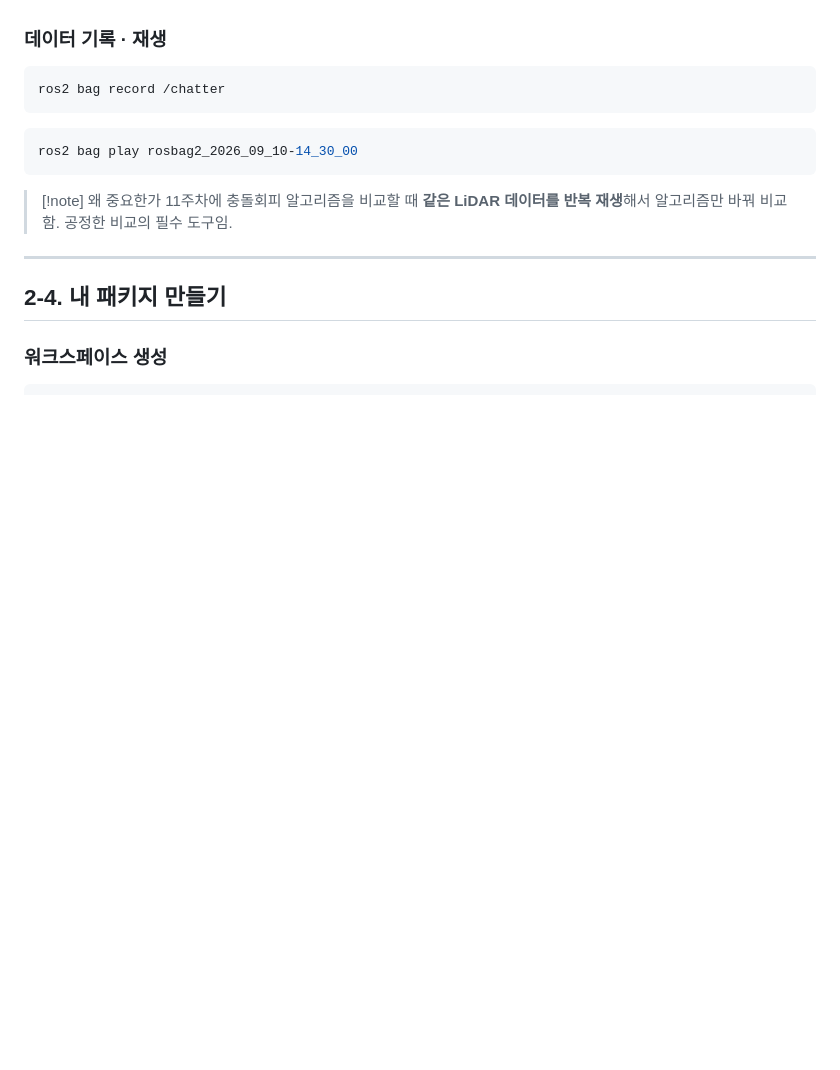
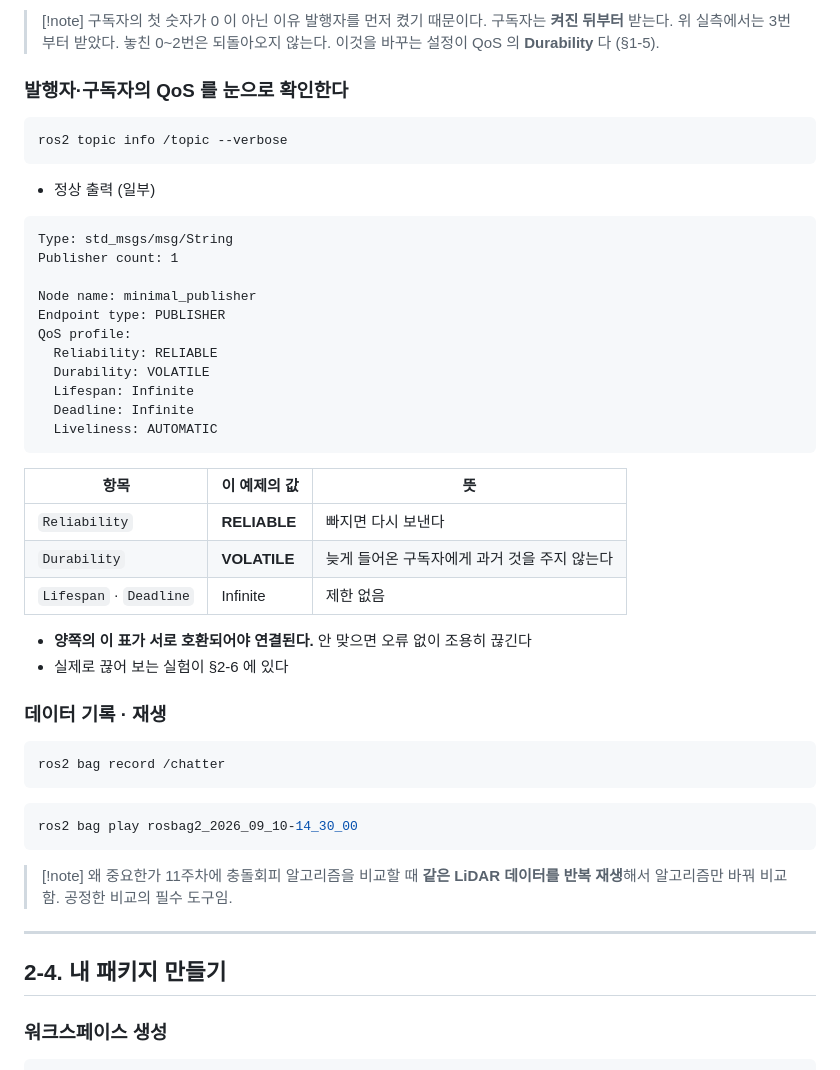
Before and after one commit to wkyouncnu/Capstone-Design, a Markdown page: 1_2026-2학기_강의자료/10-주차별-강의자료/W02_ROS2_기초_노드와_토픽.md, the part around one of its changes. GitHub-like rendering; blank space fills up the shorter version.

````diff
--- a/1_2026-2학기_강의자료/10-주차별-강의자료/W02_ROS2_기초_노드와_토픽.md
+++ b/1_2026-2학기_강의자료/10-주차별-강의자료/W02_ROS2_기초_노드와_토픽.md
@@ -537,3 +601,38 @@ rqt_graph
+> [!note] 구독자의 첫 숫자가 0 이 아닌 이유
+> 발행자를 먼저 켰기 때문이다. 구독자는 **켜진 뒤부터** 받는다.
+> 위 실측에서는 3번부터 받았다. 놓친 0~2번은 되돌아오지 않는다.
+> 이것을 바꾸는 설정이 QoS 의 **Durability** 다 (§1-5).
+
+### 발행자·구독자의 QoS 를 눈으로 확인한다
+
+```bash
+ros2 topic info /topic --verbose
+```
+
+- 정상 출력 (일부)
+
+```
+Type: std_msgs/msg/String
+Publisher count: 1
+
+Node name: minimal_publisher
+Endpoint type: PUBLISHER
+QoS profile:
+  Reliability: RELIABLE
+  Durability: VOLATILE
+  Lifespan: Infinite
+  Deadline: Infinite
+  Liveliness: AUTOMATIC
+```
+
+| 항목 | 이 예제의 값 | 뜻 |
+|---|---|---|
+| `Reliability` | **RELIABLE** | 빠지면 다시 보낸다 |
+| `Durability` | **VOLATILE** | 늦게 들어온 구독자에게 과거 것을 주지 않는다 |
+| `Lifespan` · `Deadline` | Infinite | 제한 없음 |
+
+- **양쪽의 이 표가 서로 호환되어야 연결된다.** 안 맞으면 오류 없이 조용히 끊긴다
+- 실제로 끊어 보는 실험이 §2-6 에 있다
 
 ### 데이터 기록 · 재생
 
````
Also changed, not shown: other parts of 1_2026-2학기_강의자료/10-주차별-강의자료/W02_ROS2_기초_노드와_토픽.md (+67 -3 lines), 1_2026-2학기_강의자료/10-주차별-강의자료/W03_Gazebo_VRX_구축과_좌표계.md (+20 -8 lines), 1_2026-2학기_강의자료/assets/w02-rqt-graph.png (added), 3 other files.
